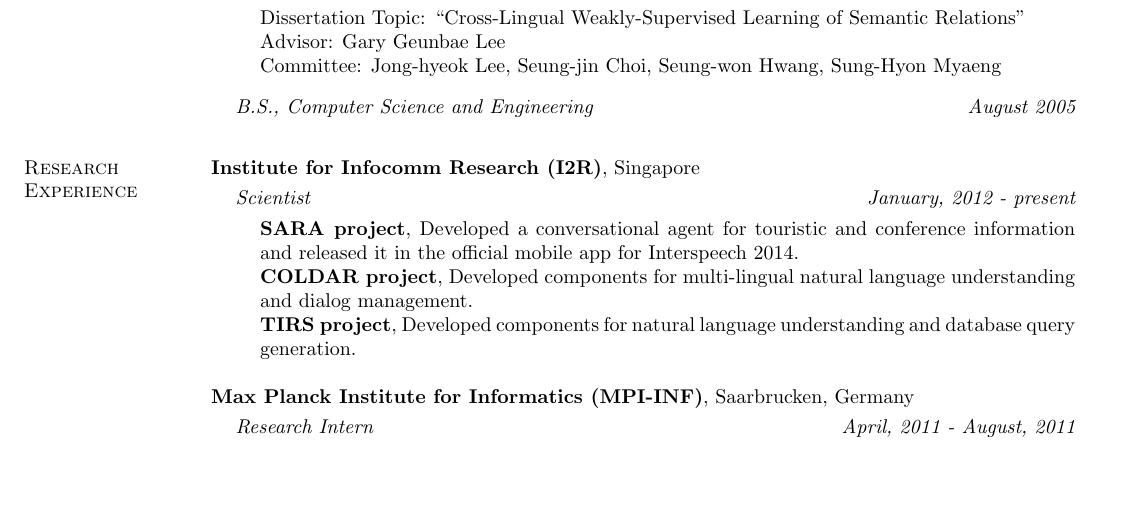
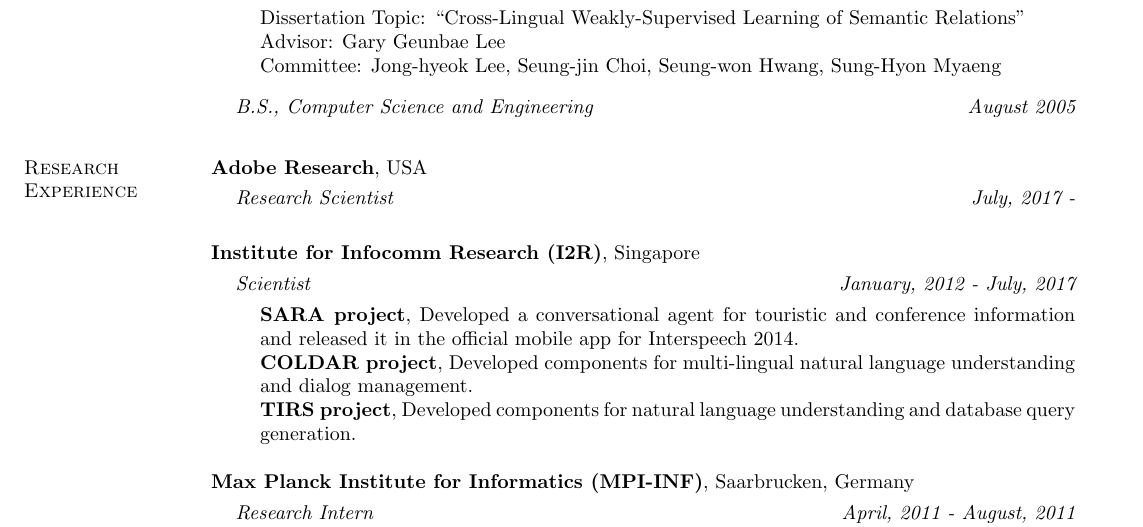
Before and after one commit to seokhwankim/seokhwankim.github.io, a LaTeX CV (cv/seokhwan-cv.tex): part of page 1 of 3, cut so that both start at the same text, the shorter picture padded with empty space. Compiled offline with pdfLaTeX; a LaTeX package or settings file that is missing is left out.

Commit message:
modified contents and tex file

```diff
--- a/cv/seokhwan-cv.tex
+++ b/cv/seokhwan-cv.tex
@@ -87,12 +87,18 @@
   % \end{list1}
 \end{list1}
 
+\section{\sc Research Experience}
+{\bf Adobe Research}, USA\\
+\vspace{-.3cm}
+\begin{list1}
+\item[] {\em Research Scientist} \hfill {\em July, 2017 -}\\
+  \vspace{-.3cm}
+\end{list1}
 
-\section{\sc Research Experience}
 {\bf Institute for Infocomm Research (I2R)}, Singapore\\
 \vspace{-.3cm}
 \begin{list1}
-\item[] {\em Scientist} \hfill {\em January, 2012 - present}\\
+\item[] {\em Scientist} \hfill {\em January, 2012 - July, 2017}\\
   \vspace{-.3cm}
   \begin{list1}
   \item[] {\bf SARA project}, Developed a conversational agent for touristic and conference information and released it in the official mobile app for Interspeech 2014.
```
Also changed, not shown: 1 other file.
